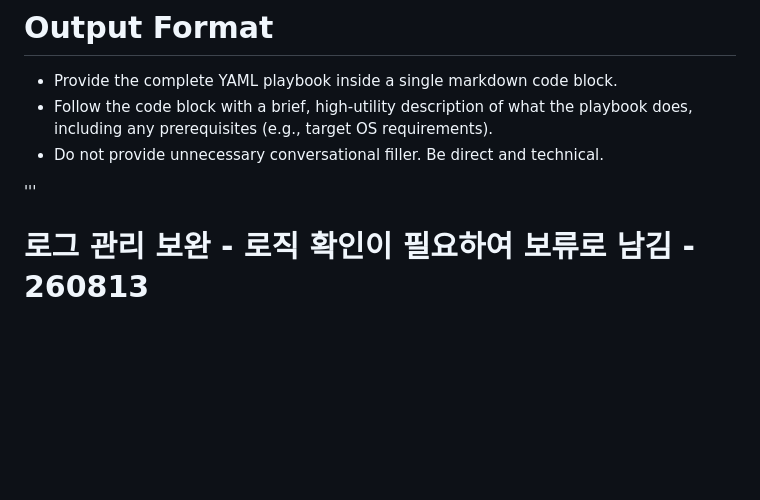
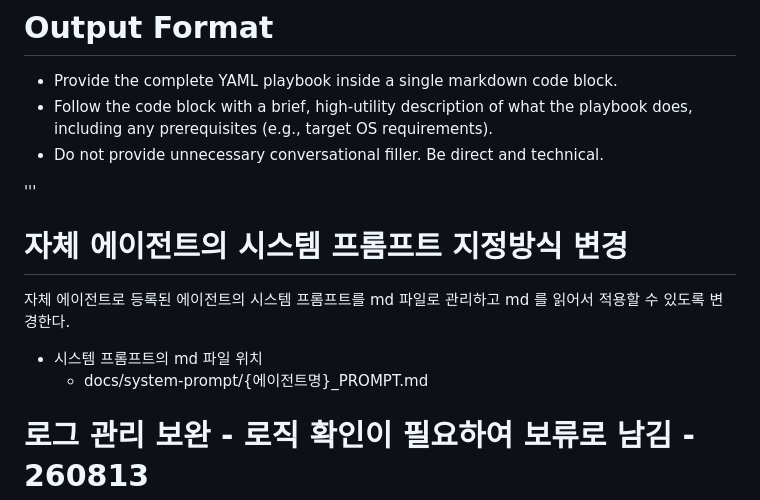
Before and after one commit to ora01000/project-a, a Markdown page: PLAN_AXIT_PLATFORM.md, the part around the change. GitHub-like rendering; blank space fills up the shorter version.

Commit message:
PLAN 업데이트

```diff
--- a/PLAN_AXIT_PLATFORM.md
+++ b/PLAN_AXIT_PLATFORM.md
@@ -2057,6 +2057,12 @@ Your sole task is to write high-quality, production-ready, and syntactically cor
 '''
 
 
+# 자체 에이전트의 시스템 프롬프트 지정방식 변경
+자체 에이전트로 등록된 에이전트의 시스템 프롬프트를 md 파일로 관리하고 md 를 읽어서 적용할 수 있도록 변경한다.
+- 시스템 프롬프트의 md 파일 위치
+  - docs/system-prompt/{에이전트명}_PROMPT.md
+
+
 
 
 # 로그 관리 보완 - 로직 확인이 필요하여 보류로 남김 - 260813
```
